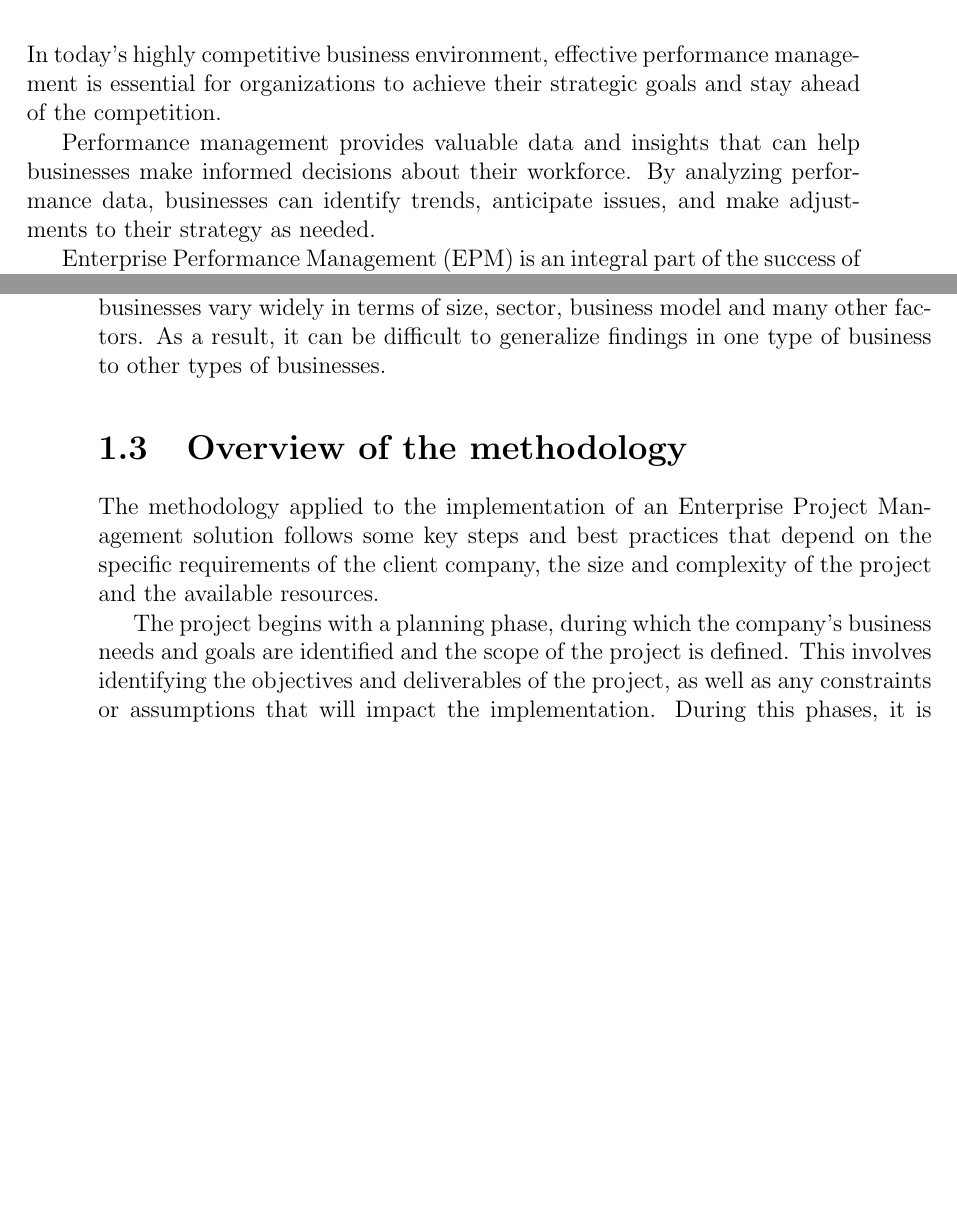
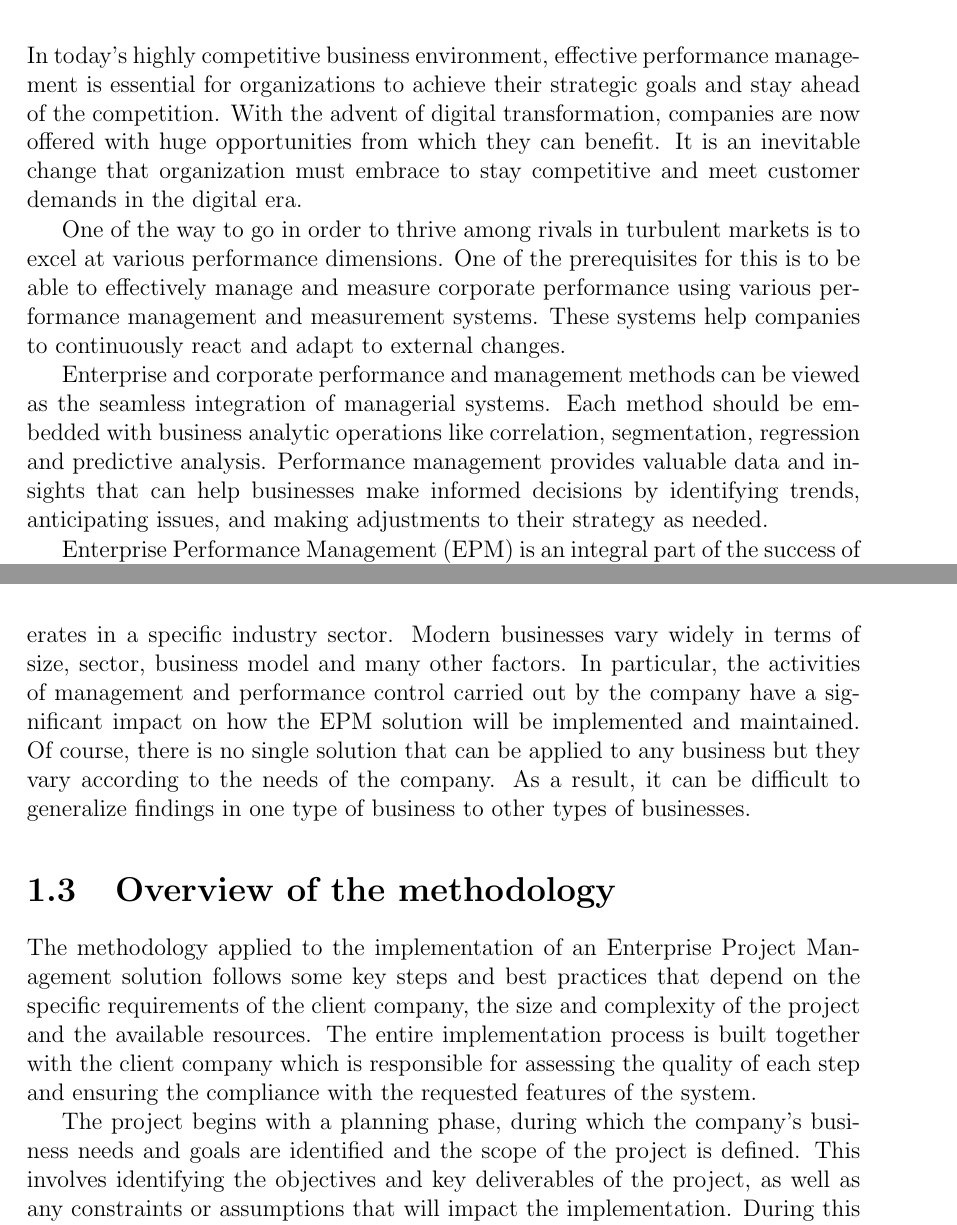
Before and after one commit to CescaNeri/cloud-epm-thesis, a LaTeX thesis (thesis-main.tex): two parts of pages 9 and 12 of 23 before the commit and two parts of pages 9 and 13 of 23 after it, joined at a grey line, cut so that both start at the same text, the shorter picture padded with empty space. Compiled offline with pdfLaTeX.

Commit message:
update intro

```diff
--- a/thesis-main.tex
+++ b/thesis-main.tex
@@ -62,14 +62,23 @@ Optional. Max a few lines.
 \label{chap:introduction}
 %----------------------------------------------------------------------------------------
 
-% https://www.researchgate.net/search/publication?q=enterprise%20performance%20management
-% To ask to chatty: can you write a presentation of oracle cloud epm, explaining its functioning and application in the business context
+In today's highly competitive business environment, effective performance management is essential for organizations to achieve their strategic goals and stay ahead of the competition.
+%
+With the advent of digital transformation, companies are now offered with huge opportunities from which they can benefit.
+%
+It is an inevitable change that organization must embrace to stay competitive and meet customer demands in the digital era.
 
-In today's highly competitive business environment, effective performance management is essential for organizations to achieve their strategic goals and stay ahead of the competition.
+One of the way to go in order to thrive among rivals in turbulent markets is to excel at various performance dimensions.
+%
+One of the prerequisites for this is to be able to effectively manage and measure corporate performance using various performance management and measurement systems.
+%
+These systems help companies to continuously react and adapt to external changes.
 
-Performance management provides valuable data and insights that can help businesses make informed decisions about their workforce.
+Enterprise and corporate performance and management methods can be viewed as the seamless integration of managerial systems.
 %
-By analyzing performance data, businesses can identify trends, anticipate issues, and make adjustments to their strategy as needed.
+Each method should be embedded with business analytic operations like correlation, segmentation, regression and predictive analysis.
+%
+Performance management provides valuable data and insights that can help businesses make informed decisions by identifying trends, anticipating issues, and making adjustments to their strategy as needed.
 
 Enterprise Performance Management (EPM) is an integral part of the success of modern enterprises as it helps organizations to gain visibility into their performance and to identify areas of improvement.
 %
@@ -179,17 +192,25 @@ Such limitations include both extrinsic and intrinsic elements, ranging from the
 
 More in details, in order to explore the impact of Enterprise Performance Management on businesses, it may be necessary to have access to data related to business performance belonging to different organizations.
 %
-Moreover, modern businesses vary widely in terms of size, sector, business model and many other factors.
+In this thesis, we will analyze a case of implementation carried out for a specific company, with their own characteristics in terms of operations and business management, which operates in a specific industry sector.
+%
+Modern businesses vary widely in terms of size, sector, business model and many other factors.
+%
+In particular, the activities of management and performance control carried out by the company have a significant impact on how the EPM solution will be implemented and maintained.
+%
+Of course, there is no single solution that can be applied to any business but they vary according to the needs of the company.
 %
 As a result, it can be difficult to generalize findings in one type of business to other types of businesses.
 
 \section{Overview of the methodology}
 
 The methodology applied to the implementation of an Enterprise Project Management solution follows some key steps and best practices that depend on the specific requirements of the client company, the size and complexity of the project and the available resources.
+%
+The entire implementation process is built together with the client company which is responsible for assessing the quality of each step and ensuring the compliance with the requested features of the system.
 
 The project begins with a planning phase, during which the company's business needs and goals are identified and the scope of the project is defined.
 %
-This involves identifying the objectives and deliverables of the project, as well as any constraints or assumptions that will impact the implementation.
+This involves identifying the objectives and key deliverables of the project, as well as any constraints or assumptions that will impact the implementation.
 %
 During this phases, it is important to identify the stakeholders by determining who will be impacted by the implementation and what their needs and requirements are.
 %
```
Also changed, not shown: thesis-main.tex (22 more changed lines).
